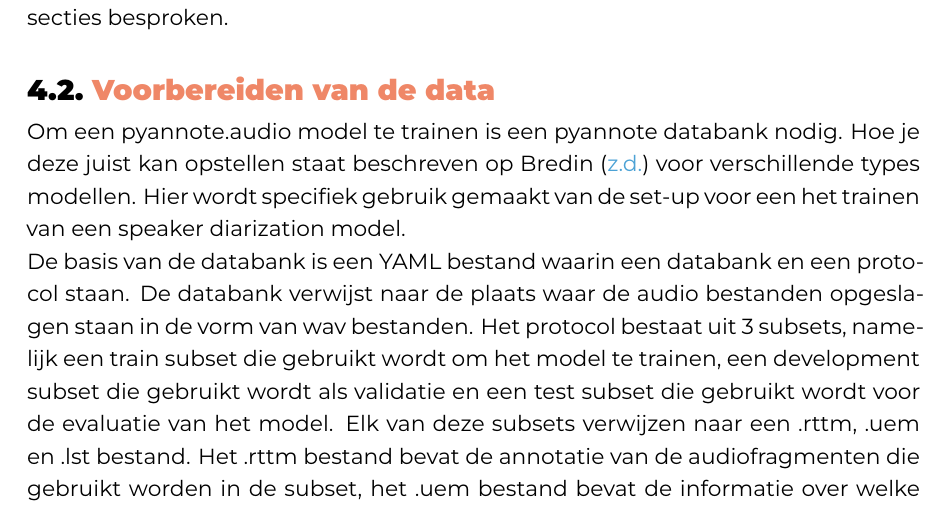
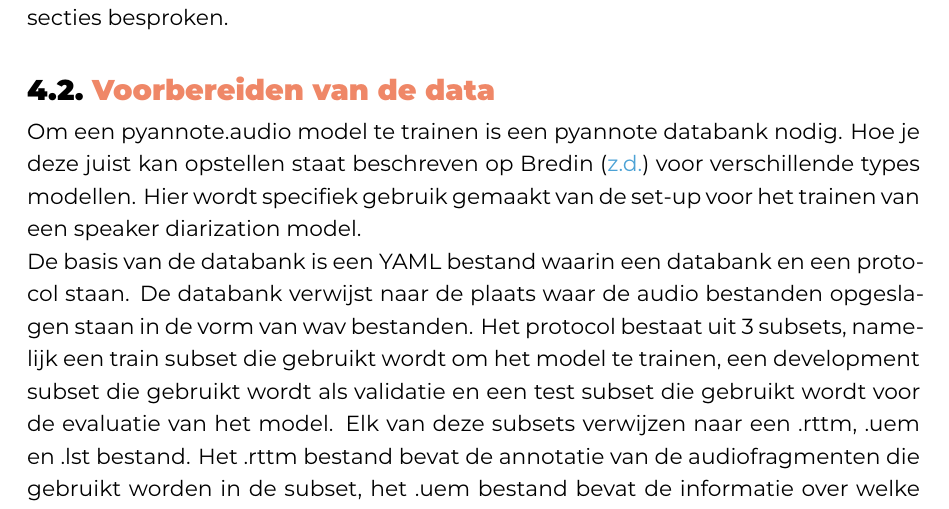
Before and after one commit to LisaVerhoeyen/latex-bachelorproef-verhoeyen-lisa, a LaTeX thesis (bachproef/VerhoeyenLisaBP.tex, which reads bachproef/resultaten.tex): part of page 22 of 48, cut so that both start at the same text. Compiled offline with XeLaTeX; a LaTeX package or settings file that is missing is left out.

Commit message:
nalezen en verbeteren

```diff
--- a/bachproef/resultaten.tex
+++ b/bachproef/resultaten.tex
@@ -16,7 +16,7 @@ Het laatste model dat getest werd was pyannote-audio van \textcite{Bredin2024}.
 
 \section{Voorbereiden van de data}
 \label{sec:data}
-Om een pyannote.audio model te trainen is een pyannote databank nodig. Hoe je deze juist kan opstellen staat beschreven op \textcite{BredinDatabase} voor verschillende types modellen. Hier wordt specifiek gebruik gemaakt van de set-up voor een het trainen van een speaker diarization model.
+Om een pyannote.audio model te trainen is een pyannote databank nodig. Hoe je deze juist kan opstellen staat beschreven op \textcite{BredinDatabase} voor verschillende types modellen. Hier wordt specifiek gebruik gemaakt van de set-up voor het trainen van een speaker diarization model.
 
 De basis van de databank is een YAML bestand waarin een databank en een protocol staan. De databank verwijst naar de plaats waar de audio bestanden opgeslagen staan in de vorm van wav bestanden. Het protocol bestaat uit 3 subsets, namelijk een train subset die gebruikt wordt om het model te trainen, een development subset die gebruikt wordt als validatie en een test subset die gebruikt wordt voor de evaluatie van het model. Elk van deze subsets verwijzen naar een .rttm, .uem en .lst bestand. Het .rttm bestand bevat de annotatie van de audiofragmenten die gebruikt worden in de subset, het .uem bestand bevat de informatie over welke delen van de audio bestanden geannoteerd zijn voor de subset en het .lst bestand bevat een lijst met de namen van bestanden die gebruikt worden in de subset. De uiteindelijke set-up van het YAML bestand is te zien in codefragment ~\ref{code:config-file}.
 
```
